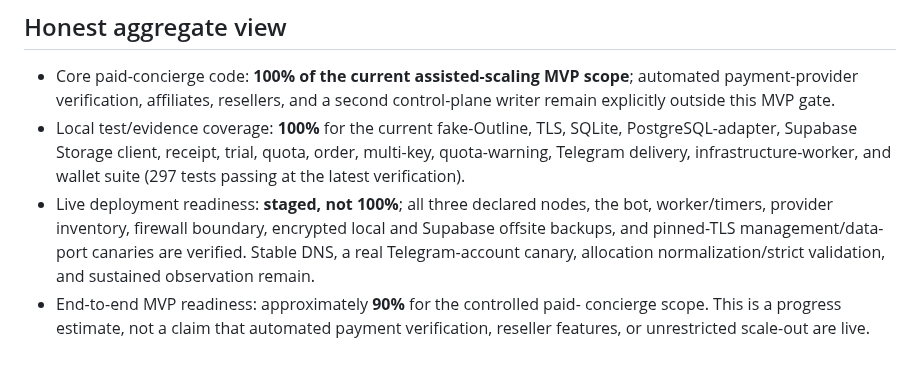
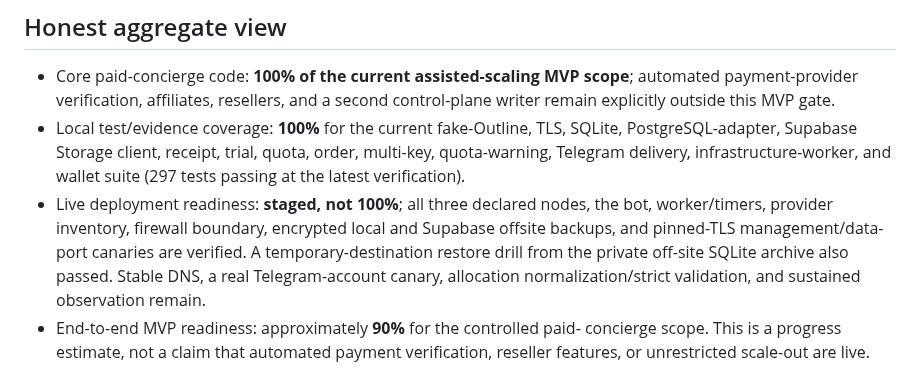
Before and after one commit to minthanthtoo/aurix-telegram-bot, a Markdown page: docs/MVP_STATUS.md, the part around the change. Drawn GitHub-style.

Commit message:
Record offsite restore drill

```diff
--- a/docs/MVP_STATUS.md
+++ b/docs/MVP_STATUS.md
@@ -42,7 +42,8 @@ engineering estimates, not production traffic or revenue metrics.
 - Live deployment readiness: **staged, not 100%**; all three declared nodes,
   the bot, worker/timers, provider inventory, firewall boundary, encrypted local
   and Supabase offsite backups, and pinned-TLS management/data-port canaries are
-  verified. Stable DNS, a real Telegram-account canary, allocation
+  verified. A temporary-destination restore drill from the private off-site
+  SQLite archive also passed. Stable DNS, a real Telegram-account canary, allocation
   normalization/strict validation, and sustained observation remain.
 - End-to-end MVP readiness: approximately **90%** for the controlled paid-
   concierge scope. This is a progress estimate, not a claim that automated
```
Also changed, not shown: docs/FLEET_CICD_AND_DISASTER_RECOVERY.md (+3 -2 lines).
